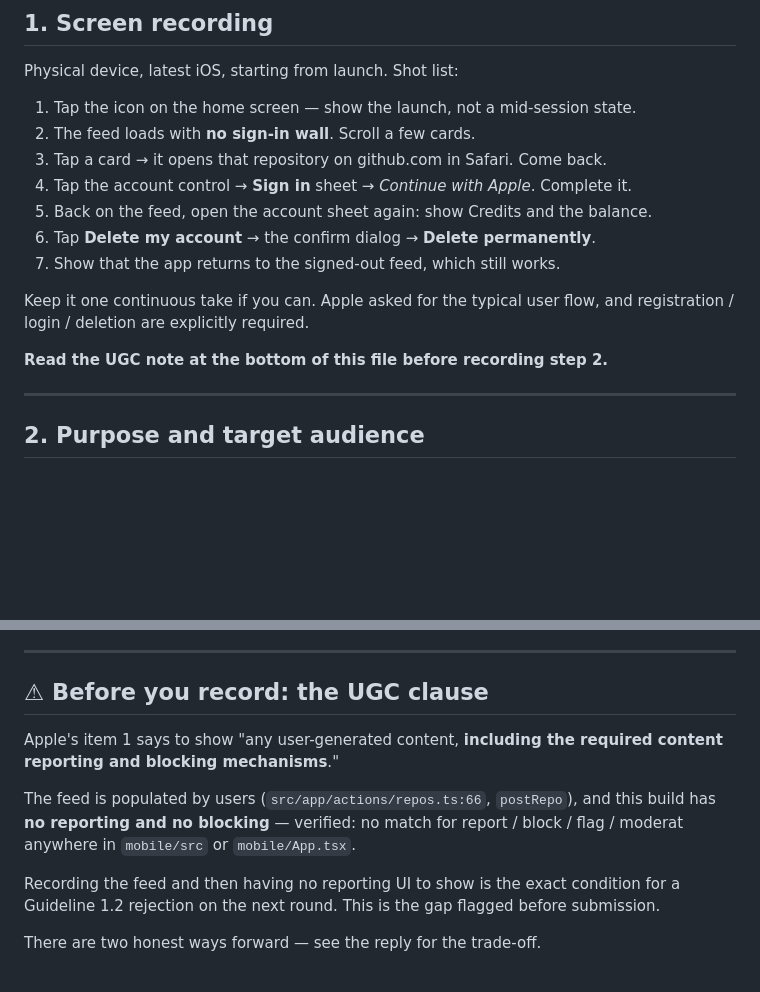
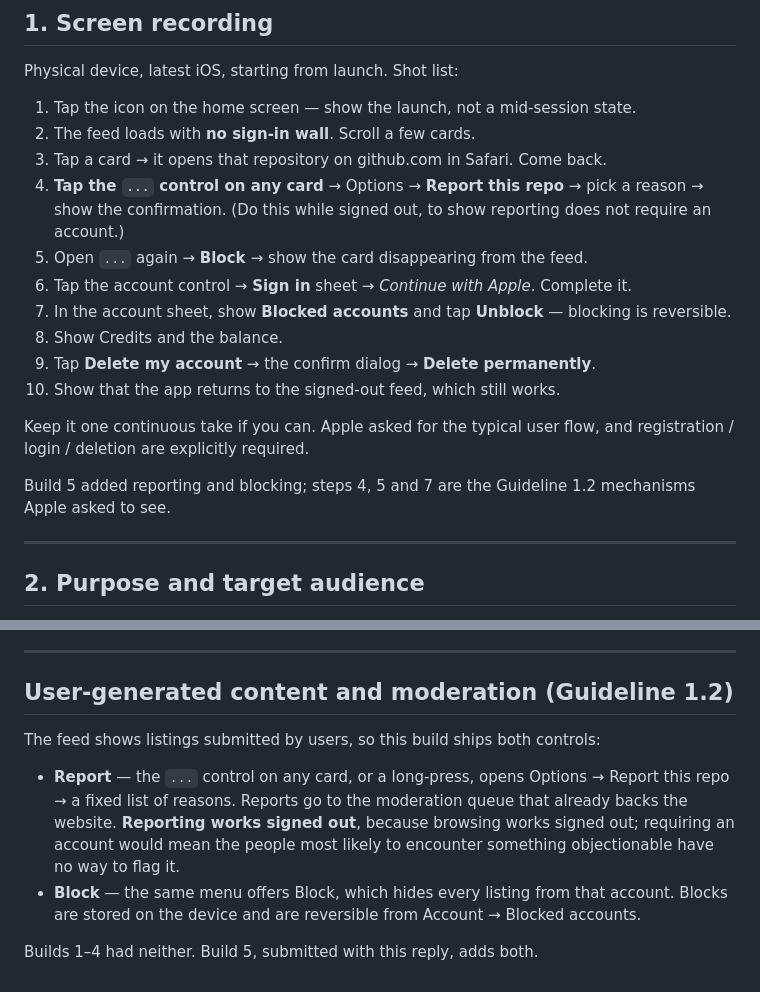
Before and after one commit to deka1105/repoherald, a Markdown page: mobile/APPREVIEW-2.1-REPLY.md, 2 parts joined by grey strips. GitHub-like rendering; blank space fills up the shorter version.

Commit message:
auto-push: APPREVIEW-2.1-REPLY.md [2026-10-22 10:57:56]

```diff
--- a/mobile/APPREVIEW-2.1-REPLY.md
+++ b/mobile/APPREVIEW-2.1-REPLY.md
@@ -12,15 +12,22 @@ Physical device, latest iOS, starting from launch. Shot list:
 1. Tap the icon on the home screen — show the launch, not a mid-session state.
 2. The feed loads with **no sign-in wall**. Scroll a few cards.
 3. Tap a card → it opens that repository on github.com in Safari. Come back.
-4. Tap the account control → **Sign in** sheet → *Continue with Apple*. Complete it.
-5. Back on the feed, open the account sheet again: show Credits and the balance.
-6. Tap **Delete my account** → the confirm dialog → **Delete permanently**.
-7. Show that the app returns to the signed-out feed, which still works.
+4. **Tap the `...` control on any card** → Options → **Report this repo** → pick a
+   reason → show the confirmation. (Do this while signed out, to show reporting
+   does not require an account.)
+5. Open `...` again → **Block <owner>** → show the card disappearing from the feed.
+6. Tap the account control → **Sign in** sheet → *Continue with Apple*. Complete it.
+7. In the account sheet, show **Blocked accounts** and tap **Unblock** — blocking
+   is reversible.
+8. Show Credits and the balance.
+9. Tap **Delete my account** → the confirm dialog → **Delete permanently**.
+10. Show that the app returns to the signed-out feed, which still works.
 
 Keep it one continuous take if you can. Apple asked for the typical user flow, and
 registration / login / deletion are explicitly required.
 
-**Read the UGC note at the bottom of this file before recording step 2.**
+Build 5 added reporting and blocking; steps 4, 5 and 7 are the Guideline 1.2
+mechanisms Apple asked to see.
 
 ---
 
@@ -97,17 +104,17 @@ code actually lives.
 
 ---
 
-## ⚠ Before you record: the UGC clause
+## User-generated content and moderation (Guideline 1.2)
 
-Apple's item 1 says to show "any user-generated content, **including the required
-content reporting and blocking mechanisms**."
+The feed shows listings submitted by users, so this build ships both controls:
 
-The feed is populated by users (`src/app/actions/repos.ts:66`, `postRepo`), and
-this build has **no reporting and no blocking** — verified: no match for
-report / block / flag / moderat anywhere in `mobile/src` or `mobile/App.tsx`.
+- **Report** — the `...` control on any card, or a long-press, opens Options →
+  Report this repo → a fixed list of reasons. Reports go to the moderation queue
+  that already backs the website. **Reporting works signed out**, because
+  browsing works signed out; requiring an account would mean the people most
+  likely to encounter something objectionable have no way to flag it.
+- **Block** — the same menu offers Block, which hides every listing from that
+  account. Blocks are stored on the device and are reversible from
+  Account → Blocked accounts.
 
-Recording the feed and then having no reporting UI to show is the exact
-condition for a Guideline 1.2 rejection on the next round. This is the gap
-flagged before submission.
-
-There are two honest ways forward — see the reply for the trade-off.
+Builds 1–4 had neither. Build 5, submitted with this reply, adds both.
```
